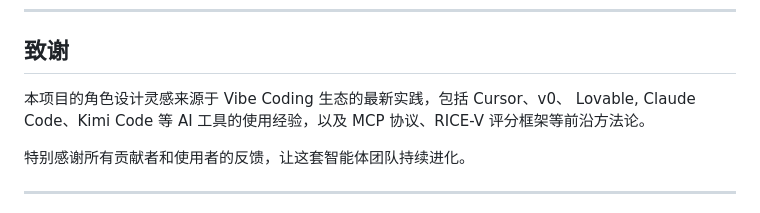
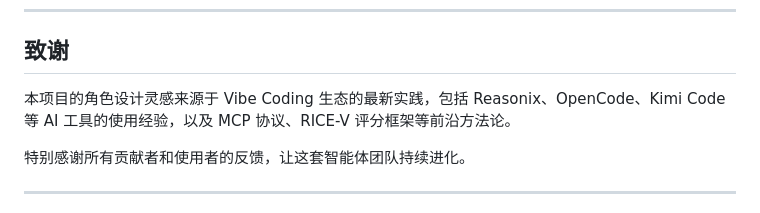
Before and after one commit to TonyAtNet/autopilot-code-team, a Markdown page: zh-CN/README.md, the part around the change. Drawn GitHub-style.

Commit message:
docs: update acknowledgments — Reasonix, OpenCode, Kimi Code

```diff
--- a/zh-CN/README.md
+++ b/zh-CN/README.md
@@ -299,7 +299,7 @@ Step 8: 调用 vibe-tech-writer
 
 ## 致谢
 
-本项目的角色设计灵感来源于 Vibe Coding 生态的最新实践，包括 Cursor、v0、 Lovable, Claude Code、Kimi Code 等 AI 工具的使用经验，以及 MCP 协议、RICE-V 评分框架等前沿方法论。
+本项目的角色设计灵感来源于 Vibe Coding 生态的最新实践，包括 Reasonix、OpenCode、Kimi Code 等 AI 工具的使用经验，以及 MCP 协议、RICE-V 评分框架等前沿方法论。
 
 特别感谢所有贡献者和使用者的反馈，让这套智能体团队持续进化。
 
```
Also changed, not shown: README.md (+1 -1 lines).
